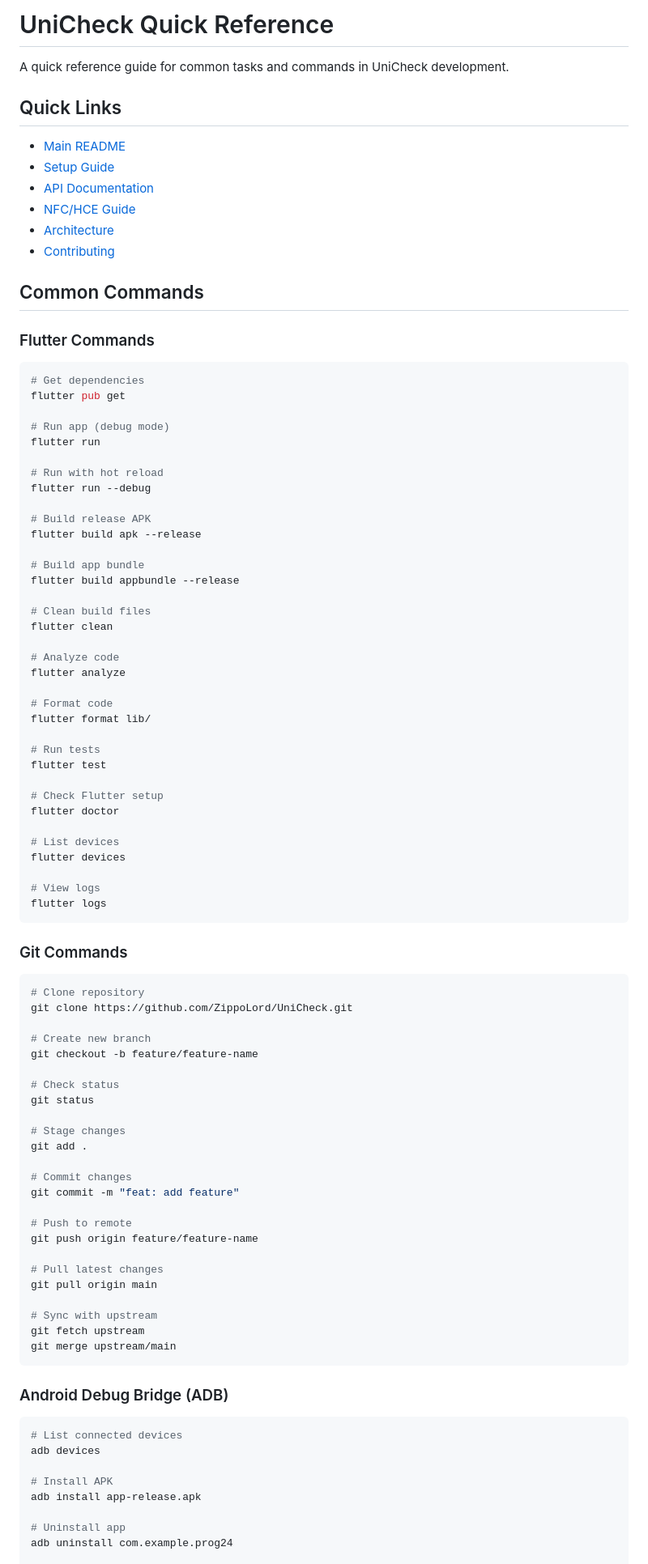
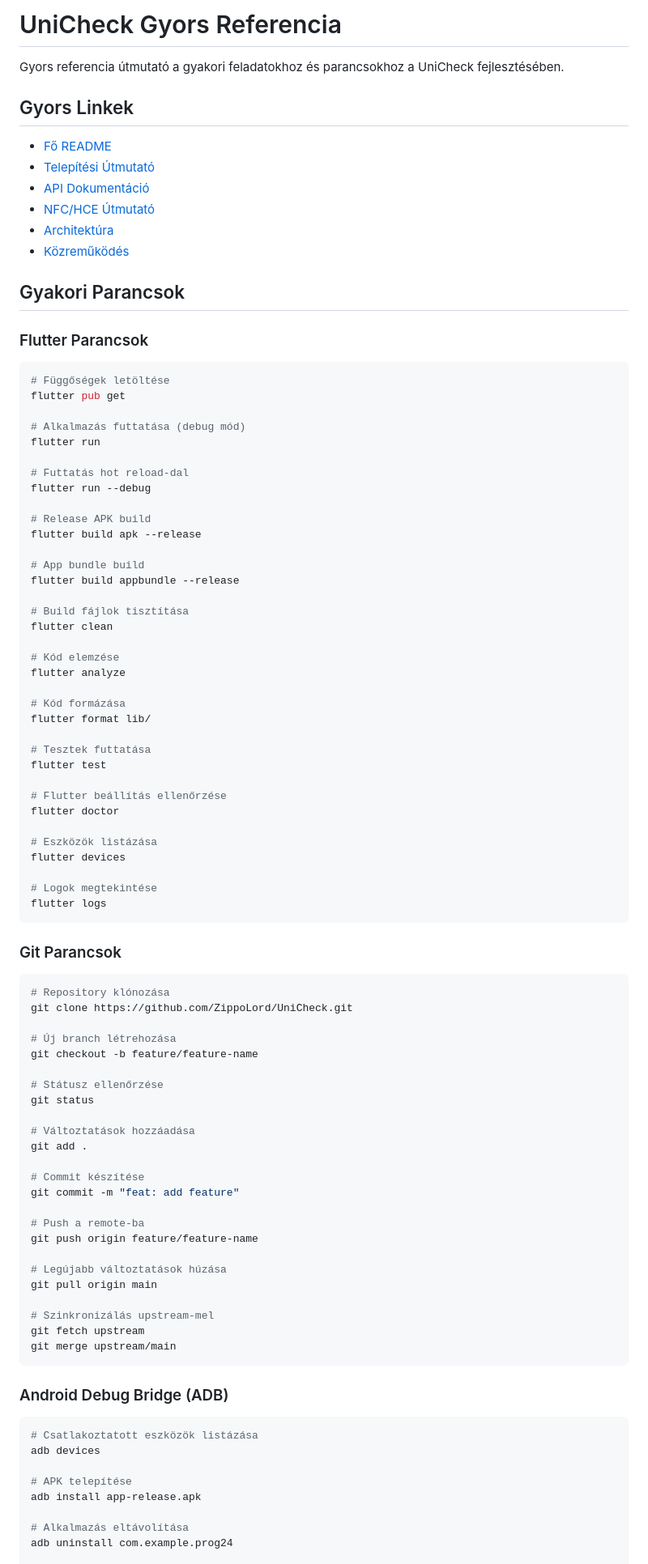
Before and after one commit to ZippoLord/UniCheck, a Markdown page: docs/QUICK_REFERENCE.md, the part around one of its changes. Shown at 81% size. GitHub-like rendering.

````diff
--- a/docs/QUICK_REFERENCE.md
+++ b/docs/QUICK_REFERENCE.md
@@ -1,83 +1,83 @@
-# UniCheck Quick Reference
+# UniCheck Gyors Referencia
 
-A quick reference guide for common tasks and commands in UniCheck development.
+Gyors referencia útmutató a gyakori feladatokhoz és parancsokhoz a UniCheck fejlesztésében.
 
-## Quick Links
+## Gyors Linkek
 
-- [Main README](../README.md)
-- [Setup Guide](SETUP.md)
-- [API Documentation](API.md)
-- [NFC/HCE Guide](NFC_HCE.md)
-- [Architecture](ARCHITECTURE.md)
-- [Contributing](CONTRIBUTING.md)
+- [Fő README](../README.md)
+- [Telepítési Útmutató](SETUP.md)
+- [API Dokumentáció](API.md)
+- [NFC/HCE Útmutató](NFC_HCE.md)
+- [Architektúra](ARCHITECTURE.md)
+- [Közreműködés](CONTRIBUTING.md)
 
-## Common Commands
+## Gyakori Parancsok
 
-### Flutter Commands
+### Flutter Parancsok
 
 ```bash
-# Get dependencies
+# Függőségek letöltése
 flutter pub get
 
-# Run app (debug mode)
+# Alkalmazás futtatása (debug mód)
 flutter run
 
-# Run with hot reload
+# Futtatás hot reload-dal
 flutter run --debug
 
-# Build release APK
+# Release APK build
 flutter build apk --release
 
-# Build app bundle
+# App bundle build
 flutter build appbundle --release
 
-# Clean build files
+# Build fájlok tisztítása
 flutter clean
 
-# Analyze code
+# Kód elemzése
 flutter analyze
 
-# Format code
+# Kód formázása
 flutter format lib/
 
-# Run tests
+# Tesztek futtatása
 flutter test
 
-# Check Flutter setup
+# Flutter beállítás ellenőrzése
 flutter doctor
 
-# List devices
+# Eszközök listázása
 flutter devices
 
-# View logs
+# Logok megtekintése
 flutter logs
 ```
 
-### Git Commands
+### Git Parancsok
 
 ```bash
-# Clone repository
+# Repository klónozása
 git clone https://github.com/ZippoLord/UniCheck.git
 
-# Create new branch
+# Új branch létrehozása
 git checkout -b feature/feature-name
 
-# Check status
+# Státusz ellenőrzése
 git status
 
-# Stage changes
+# Változtatások hozzáadása
 git add .
 
-# Commit changes
+# Commit készítése
 git commit -m "feat: add feature"
 
-# Push to remote
+# Push a remote-ba
 git push origin feature/feature-name
 
-# Pull latest changes
+# Legújabb változtatások húzása
 git pull origin main
 
-# Sync with upstream
+# Szinkronizálás upstream-mel
 git fetch upstream
 git merge upstream/main
 ```
@@ -85,12 +85,12 @@ git merge upstream/main
 ### Android Debug Bridge (ADB)
 
 ```bash
-# List connected devices
+# Csatlakoztatott eszközök listázása
 adb devices
 
-# Install APK
+# APK telepítése
 adb install app-release.apk
 
-# Uninstall app
+# Alkalmazás eltávolítása
 adb uninstall com.example.prog24
 
````
Also changed, not shown: other parts of docs/QUICK_REFERENCE.md (+168 -168 lines), docs/ARCHITECTURE.md (+45 -45 lines).
